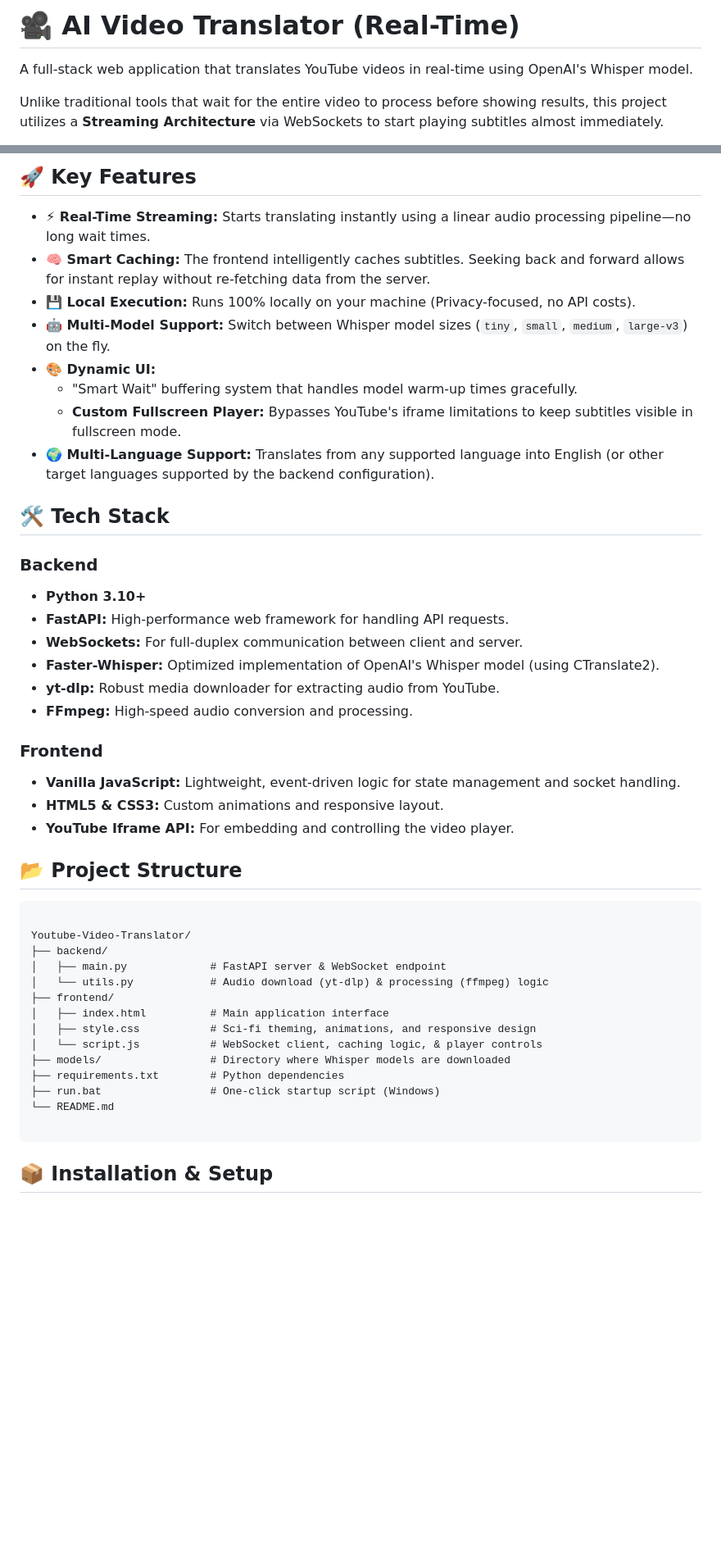
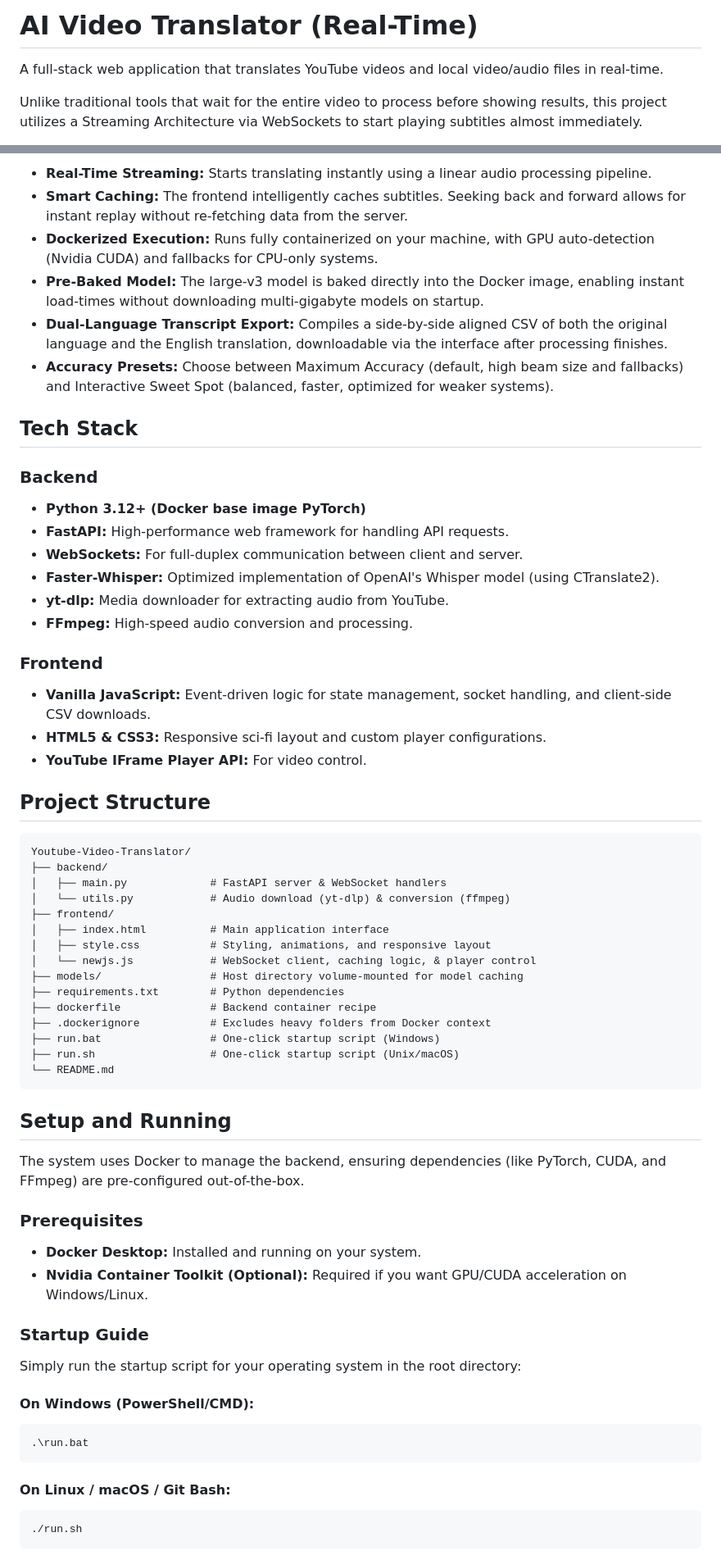
Before and after one commit to abcdef54/AI-Video-Translator, a Markdown page: README.md, 2 parts joined by grey strips. Shown at 82% size. GitHub-like rendering; blank space fills up the shorter version.

````diff
--- a/README.md
+++ b/README.md
@@ -1,6 +1,6 @@
-# 🎥 AI Video Translator (Real-Time)
+# AI Video Translator (Real-Time)
 
-A full-stack web application that translates YouTube videos in real-time using OpenAI's Whisper model.
+A full-stack web application that translates YouTube videos and local video/audio files in real-time.
 
-Unlike traditional tools that wait for the entire video to process before showing results, this project utilizes a **Streaming Architecture** via WebSockets to start playing subtitles almost immediately.
+Unlike traditional tools that wait for the entire video to process before showing results, this project utilizes a Streaming Architecture via WebSockets to start playing subtitles almost immediately.
 
@@ -8,47 +8,66 @@ Unlike traditional tools that wait for the entire video to process before showin
 
-## 🚀 Key Features
+* **Real-Time Streaming:** Starts translating instantly using a linear audio processing pipeline.
+* **Smart Caching:** The frontend intelligently caches subtitles. Seeking back and forward allows for instant replay without re-fetching data from the server.
+* **Dockerized Execution:** Runs fully containerized on your machine, with GPU auto-detection (Nvidia CUDA) and fallbacks for CPU-only systems.
+* **Pre-Baked Model:** The large-v3 model is baked directly into the Docker image, enabling instant load-times without downloading multi-gigabyte models on startup.
+* **Dual-Language Transcript Export:** Compiles a side-by-side aligned CSV of both the original language and the English translation, downloadable via the interface after processing finishes.
+* **Accuracy Presets:** Choose between Maximum Accuracy (default, high beam size and fallbacks) and Interactive Sweet Spot (balanced, faster, optimized for weaker systems).
 
-* **⚡ Real-Time Streaming:** Starts translating instantly using a linear audio processing pipeline—no long wait times.
-* **🧠 Smart Caching:** The frontend intelligently caches subtitles. Seeking back and forward allows for instant replay without re-fetching data from the server.
-* **💾 Local Execution:** Runs 100% locally on your machine (Privacy-focused, no API costs).
-* **🤖 Multi-Model Support:** Switch between Whisper model sizes (`tiny`, `small`, `medium`, `large-v3`) on the fly.
-* **🎨 Dynamic UI:**
-    * "Smart Wait" buffering system that handles model warm-up times gracefully.
-    * **Custom Fullscreen Player:** Bypasses YouTube's iframe limitations to keep subtitles visible in fullscreen mode.
-* **🌍 Multi-Language Support:** Translates from any supported language into English (or other target languages supported by the backend configuration).
-
-## 🛠️ Tech Stack
+## Tech Stack
 
 ### Backend
-* **Python 3.10+**
+* **Python 3.12+ (Docker base image PyTorch)**
 * **FastAPI:** High-performance web framework for handling API requests.
 * **WebSockets:** For full-duplex communication between client and server.
 * **Faster-Whisper:** Optimized implementation of OpenAI's Whisper model (using CTranslate2).
-* **yt-dlp:** Robust media downloader for extracting audio from YouTube.
+* **yt-dlp:** Media downloader for extracting audio from YouTube.
 * **FFmpeg:** High-speed audio conversion and processing.
 
 ### Frontend
-* **Vanilla JavaScript:** Lightweight, event-driven logic for state management and socket handling.
-* **HTML5 & CSS3:** Custom animations and responsive layout.
-* **YouTube Iframe API:** For embedding and controlling the video player.
+* **Vanilla JavaScript:** Event-driven logic for state management, socket handling, and client-side CSV downloads.
+* **HTML5 & CSS3:** Responsive sci-fi layout and custom player configurations.
+* **YouTube IFrame Player API:** For video control.
 
-## 📂 Project Structure
+## Project Structure
+
+```text
+Youtube-Video-Translator/
+├── backend/
+│   ├── main.py             # FastAPI server & WebSocket handlers
+│   └── utils.py            # Audio download (yt-dlp) & conversion (ffmpeg)
+├── frontend/
+│   ├── index.html          # Main application interface
+│   ├── style.css           # Styling, animations, and responsive layout
+│   └── newjs.js            # WebSocket client, caching logic, & player control
+├── models/                 # Host directory volume-mounted for model caching
+├── requirements.txt        # Python dependencies
+├── dockerfile              # Backend container recipe
+├── .dockerignore           # Excludes heavy folders from Docker context
+├── run.bat                 # One-click startup script (Windows)
+├── run.sh                  # One-click startup script (Unix/macOS)
+└── README.md
 ```
 
-Youtube-Video-Translator/
-├── backend/
-│   ├── main.py             # FastAPI server & WebSocket endpoint
-│   └── utils.py            # Audio download (yt-dlp) & processing (ffmpeg) logic
-├── frontend/
-│   ├── index.html          # Main application interface
-│   ├── style.css           # Sci-fi theming, animations, and responsive design
-│   └── script.js           # WebSocket client, caching logic, & player controls
-├── models/                 # Directory where Whisper models are downloaded
-├── requirements.txt        # Python dependencies
-├── run.bat                 # One-click startup script (Windows)
-└── README.md
+## Setup and Running
 
+The system uses Docker to manage the backend, ensuring dependencies (like PyTorch, CUDA, and FFmpeg) are pre-configured out-of-the-box.
+
+### Prerequisites
+
+* **Docker Desktop:** Installed and running on your system.
+* **Nvidia Container Toolkit (Optional):** Required if you want GPU/CUDA acceleration on Windows/Linux.
+
+### Startup Guide
+
+Simply run the startup script for your operating system in the root directory:
+
+#### On Windows (PowerShell/CMD):
+```cmd
+.\run.bat
 ```
 
-## 📦 Installation & Setup
+#### On Linux / macOS / Git Bash:
+```bash
+./run.sh
+```
 
````
Also changed, not shown: other parts of README.md (+16 -52 lines).
